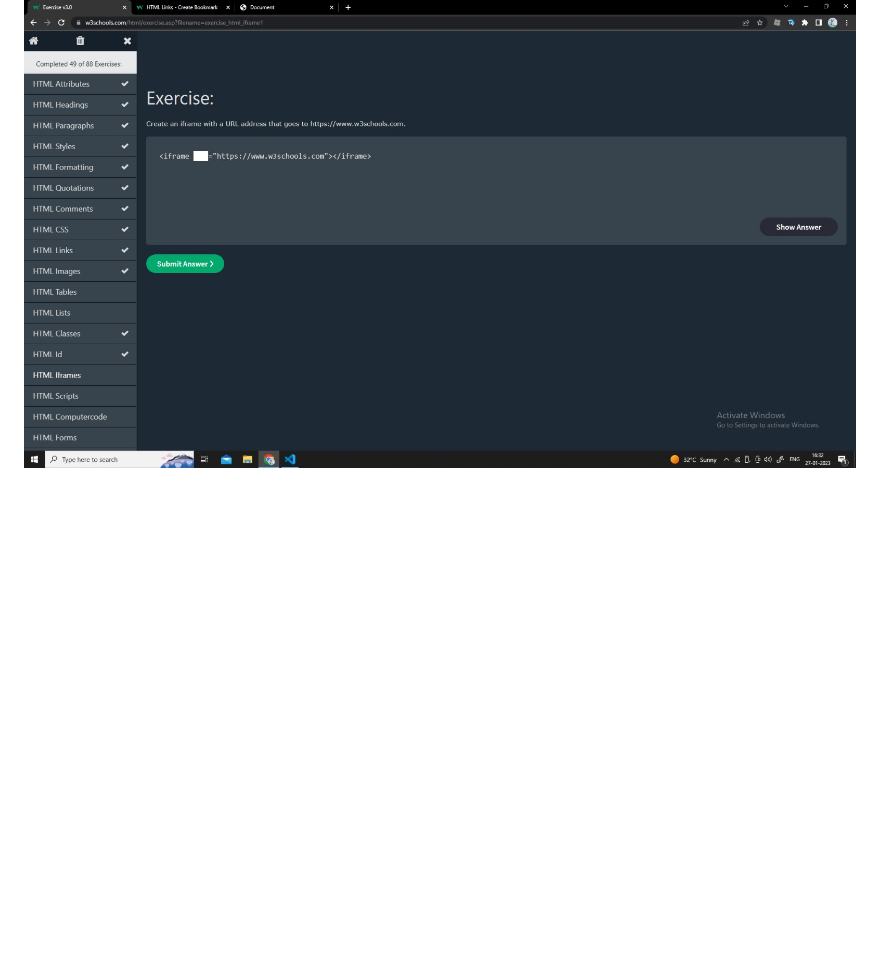
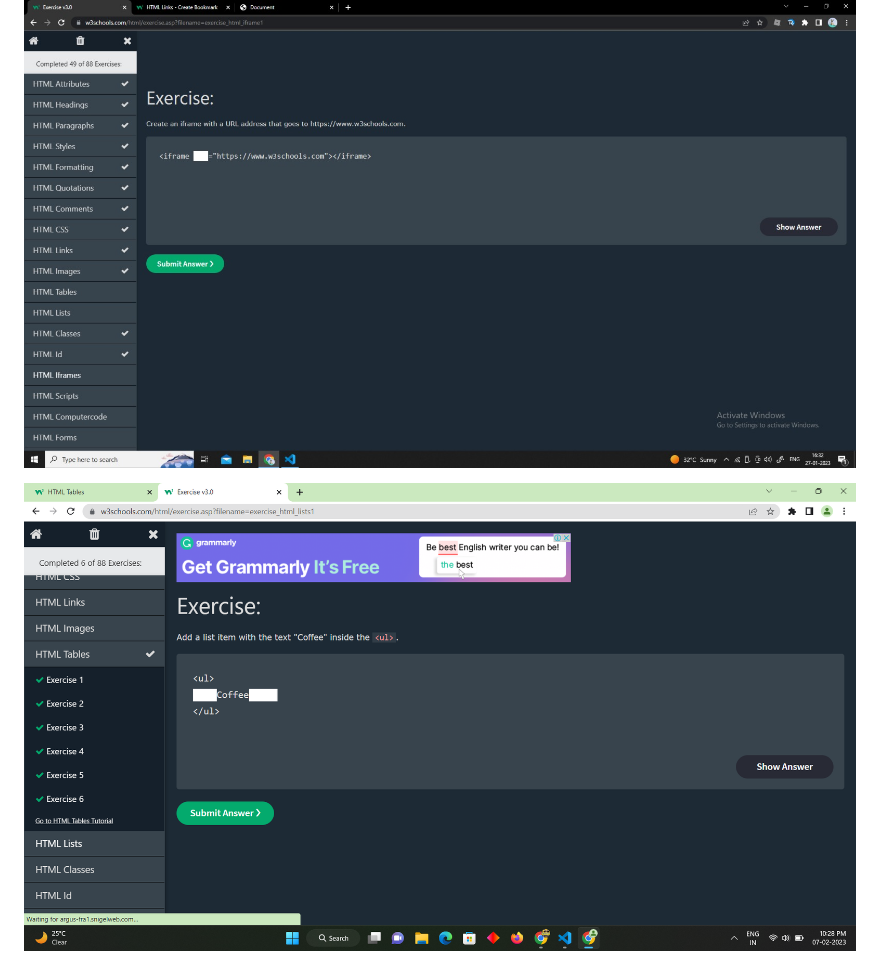
Before and after one commit to MohamedAslam-E/betasquirrel-task, a Markdown page: README.md, the part around the change. Drawn GitHub-style; pictures changed too: images/output/exercise-2.png (added); blank space fills up the shorter version.

```diff
--- a/README.md
+++ b/README.md
@@ -59,3 +59,5 @@ tasks from betasquirrel
  ## Exercise
 
  ![exercise-1](images/output/exercise%20-1.jpeg)
+
+ ![exercise-2](images/output/exercise-2.png)
```
Also changed, not shown: 5 other files.
